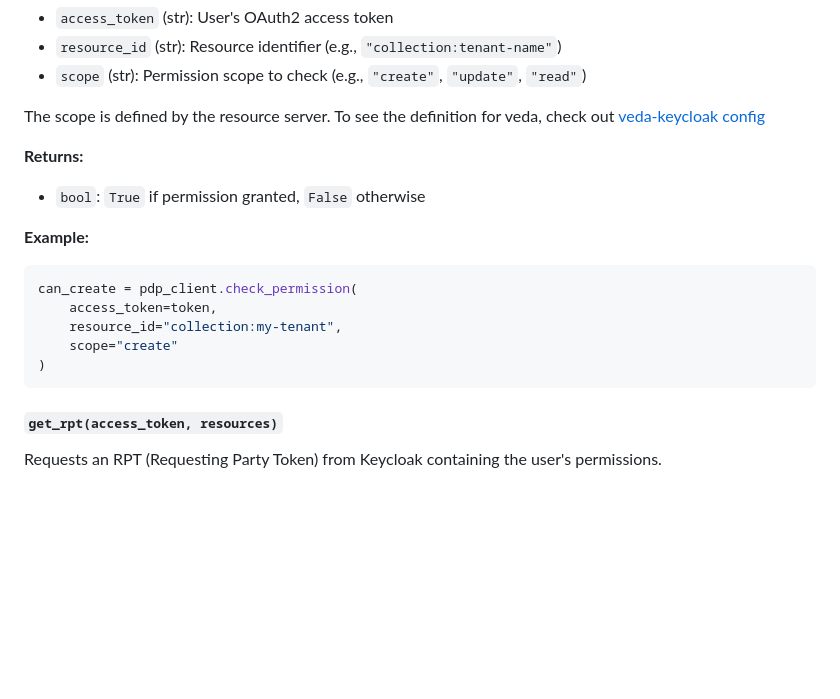
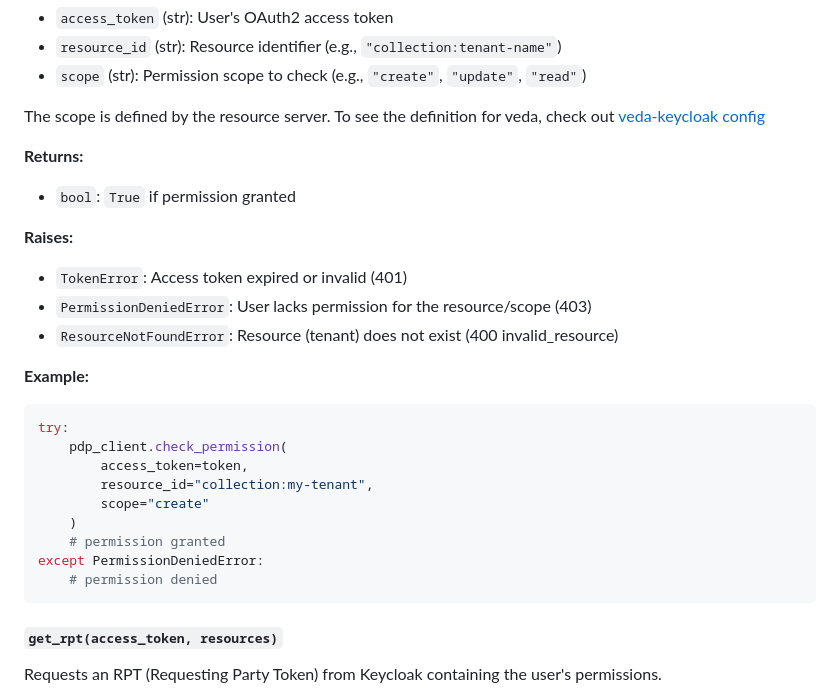
Before and after one commit to NASA-IMPACT/veda-backend, a Markdown page: common/auth/README.md, the part around the change. Rendered like a GitHub page; blank space fills up the shorter version.

Commit message:
fix: update readme

````diff
--- a/common/auth/README.md
+++ b/common/auth/README.md
@@ -106,16 +106,26 @@ The scope is defined by the resource server. To see the definition for veda, che
 
 **Returns:**
 
-- `bool`: `True` if permission granted, `False` otherwise
+- `bool`: `True` if permission granted
+
+**Raises:**
+
+- `TokenError`: Access token expired or invalid (401)
+- `PermissionDeniedError`: User lacks permission for the resource/scope (403)
+- `ResourceNotFoundError`: Resource (tenant) does not exist (400 invalid_resource)
 
 **Example:**
 
 ```python
-can_create = pdp_client.check_permission(
-    access_token=token,
-    resource_id="collection:my-tenant",
-    scope="create"
-)
+try:
+    pdp_client.check_permission(
+        access_token=token,
+        resource_id="collection:my-tenant",
+        scope="create"
+    )
+    # permission granted
+except PermissionDeniedError:
+    # permission denied
 ```
 
 #### `get_rpt(access_token, resources)`
````
